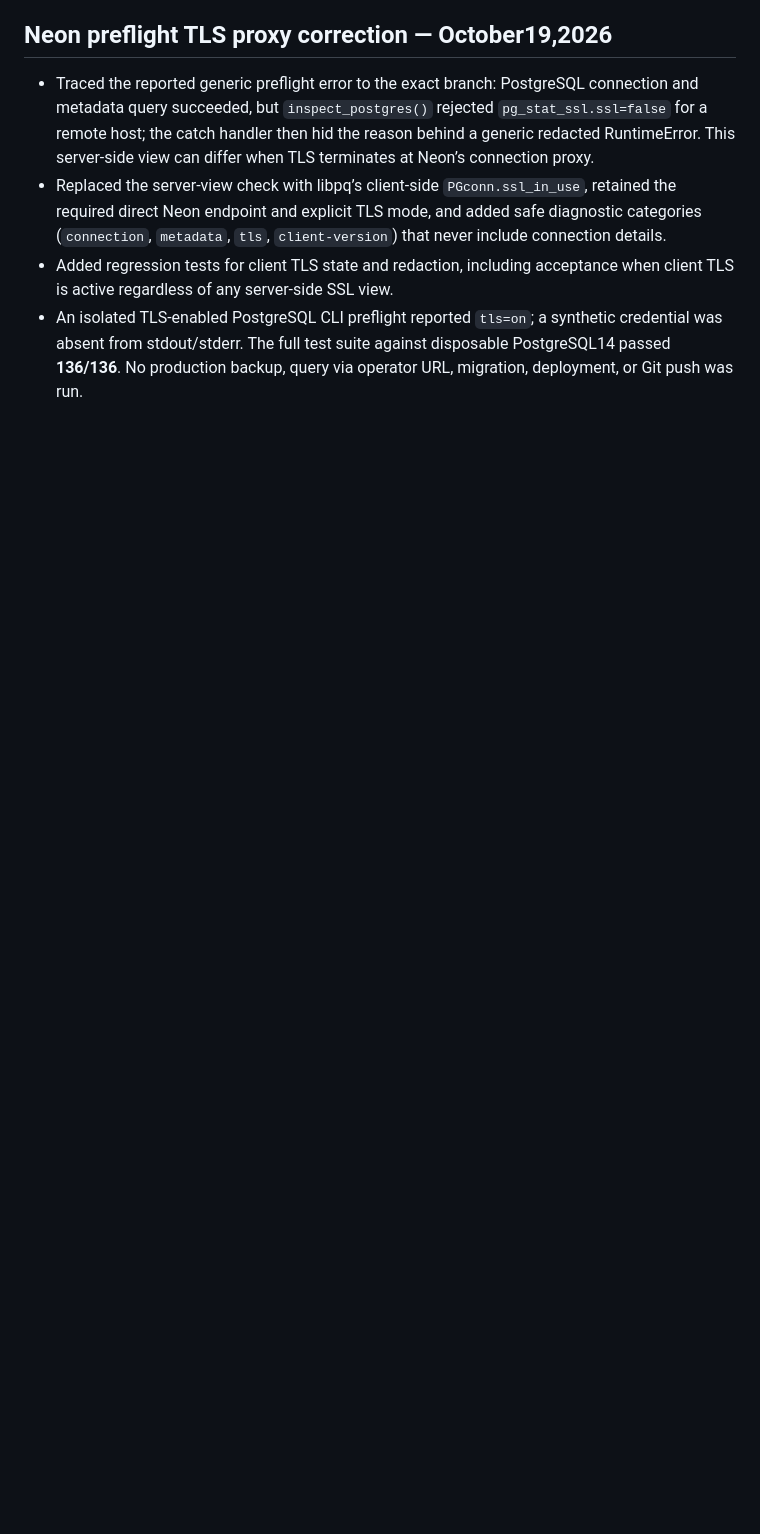
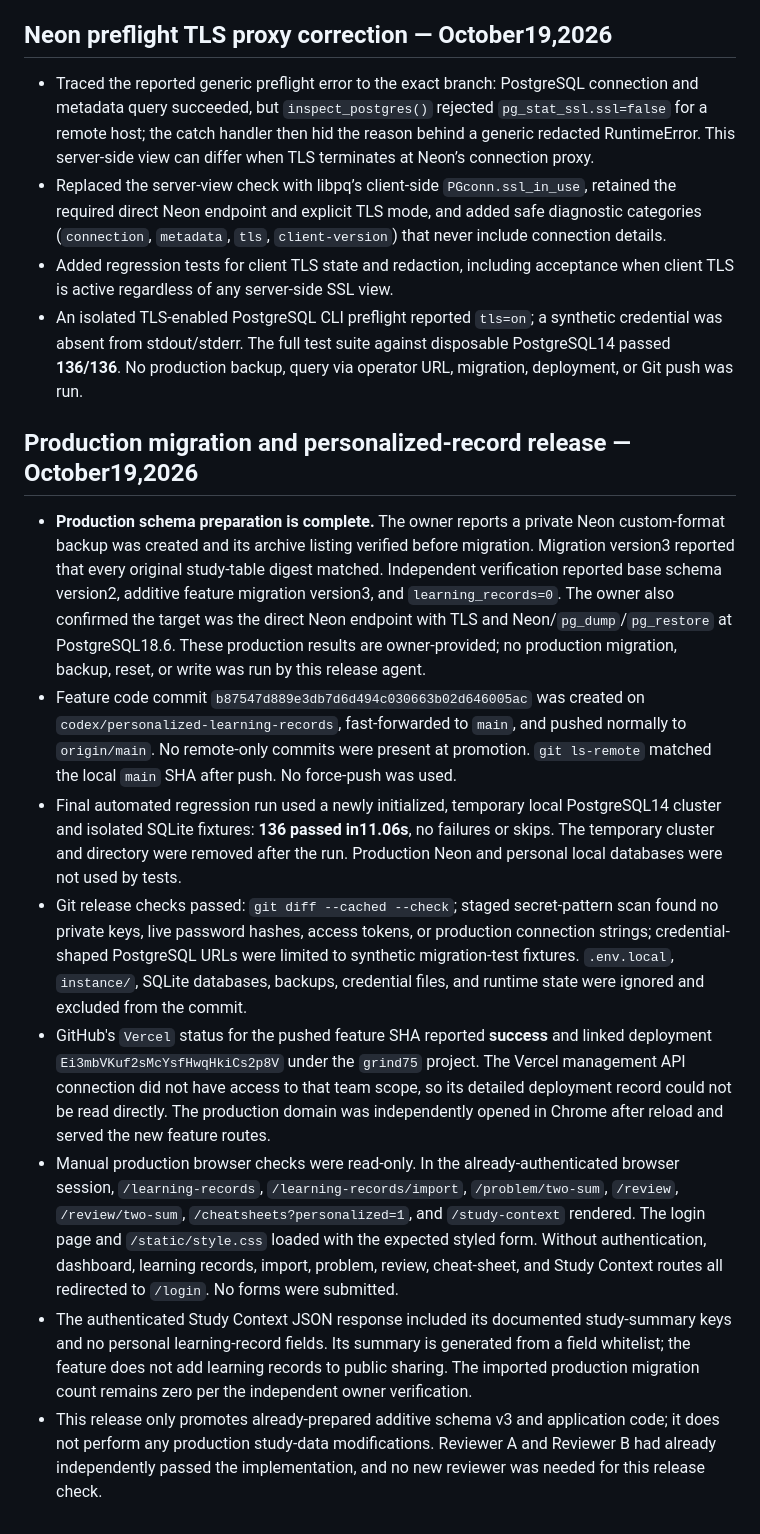
Before and after one commit to krishna31102004/grind75, a Markdown page: PROGRESS.md, the part around the change. GitHub-like rendering; blank space fills up the shorter version.

Commit message:
Record verified production feature release

```diff
--- a/PROGRESS.md
+++ b/PROGRESS.md
@@ -170,3 +170,14 @@ Baseline: clean `main` at `a8fb4bd7e62345e4c79590fc108ea106e87d7b6d`; work is on
 - Replaced the server-view check with libpq’s client-side `PGconn.ssl_in_use`, retained the required direct Neon endpoint and explicit TLS mode, and added safe diagnostic categories (`connection`, `metadata`, `tls`, `client-version`) that never include connection details.
 - Added regression tests for client TLS state and redaction, including acceptance when client TLS is active regardless of any server-side SSL view.
 - An isolated TLS-enabled PostgreSQL CLI preflight reported `tls=on`; a synthetic credential was absent from stdout/stderr. The full test suite against disposable PostgreSQL14 passed **136/136**. No production backup, query via operator URL, migration, deployment, or Git push was run.
+
+## Production migration and personalized-record release — October19,2026
+
+- **Production schema preparation is complete.** The owner reports a private Neon custom-format backup was created and its archive listing verified before migration. Migration version3 reported that every original study-table digest matched. Independent verification reported base schema version2, additive feature migration version3, and `learning_records=0`. The owner also confirmed the target was the direct Neon endpoint with TLS and Neon/`pg_dump`/`pg_restore` at PostgreSQL18.6. These production results are owner-provided; no production migration, backup, reset, or write was run by this release agent.
+- Feature code commit `b87547d889e3db7d6d494c030663b02d646005ac` was created on `codex/personalized-learning-records`, fast-forwarded to `main`, and pushed normally to `origin/main`. No remote-only commits were present at promotion. `git ls-remote` matched the local `main` SHA after push. No force-push was used.
+- Final automated regression run used a newly initialized, temporary local PostgreSQL14 cluster and isolated SQLite fixtures: **136 passed in11.06s**, no failures or skips. The temporary cluster and directory were removed after the run. Production Neon and personal local databases were not used by tests.
+- Git release checks passed: `git diff --cached --check`; staged secret-pattern scan found no private keys, live password hashes, access tokens, or production connection strings; credential-shaped PostgreSQL URLs were limited to synthetic migration-test fixtures. `.env.local`, `instance/`, SQLite databases, backups, credential files, and runtime state were ignored and excluded from the commit.
+- GitHub's `Vercel` status for the pushed feature SHA reported **success** and linked deployment `Ei3mbVKuf2sMcYsfHwqHkiCs2p8V` under the `grind75` project. The Vercel management API connection did not have access to that team scope, so its detailed deployment record could not be read directly. The production domain was independently opened in Chrome after reload and served the new feature routes.
+- Manual production browser checks were read-only. In the already-authenticated browser session, `/learning-records`, `/learning-records/import`, `/problem/two-sum`, `/review`, `/review/two-sum`, `/cheatsheets?personalized=1`, and `/study-context` rendered. The login page and `/static/style.css` loaded with the expected styled form. Without authentication, dashboard, learning records, import, problem, review, cheat-sheet, and Study Context routes all redirected to `/login`. No forms were submitted.
+- The authenticated Study Context JSON response included its documented study-summary keys and no personal learning-record fields. Its summary is generated from a field whitelist; the feature does not add learning records to public sharing. The imported production migration count remains zero per the independent owner verification.
+- This release only promotes already-prepared additive schema v3 and application code; it does not perform any production study-data modifications. Reviewer A and Reviewer B had already independently passed the implementation, and no new reviewer was needed for this release check.
```
